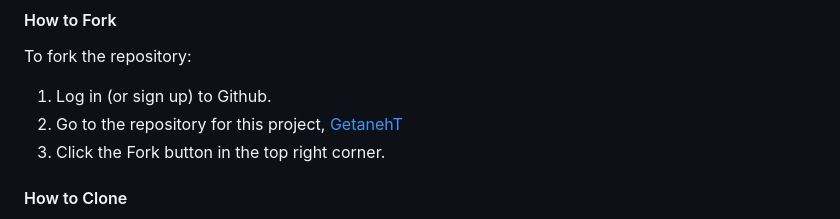
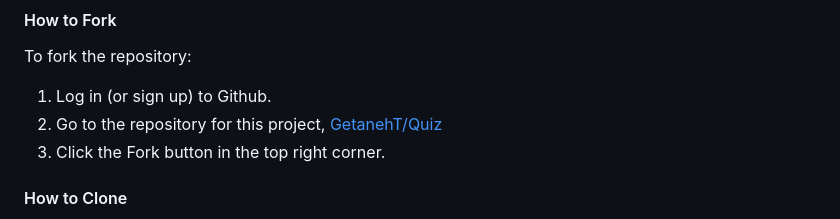
Before and after one commit to GetanehT/Quiz, a Markdown page: readme.md, the part around the change. Drawn GitHub-style.

```diff
--- a/readme.md
+++ b/readme.md
@@ -179,7 +179,7 @@ In future implementations I would like to:
 To fork the repository:
 
 1. Log in (or sign up) to Github.
-2. Go to the repository for this project, [GetanehT](https://github.com/GetanehT/Quiz)
+2. Go to the repository for this project, [GetanehT/Quiz](https://github.com/GetanehT/Quiz)
 3. Click the Fork button in the top right corner.
 
 #### How to Clone
```
